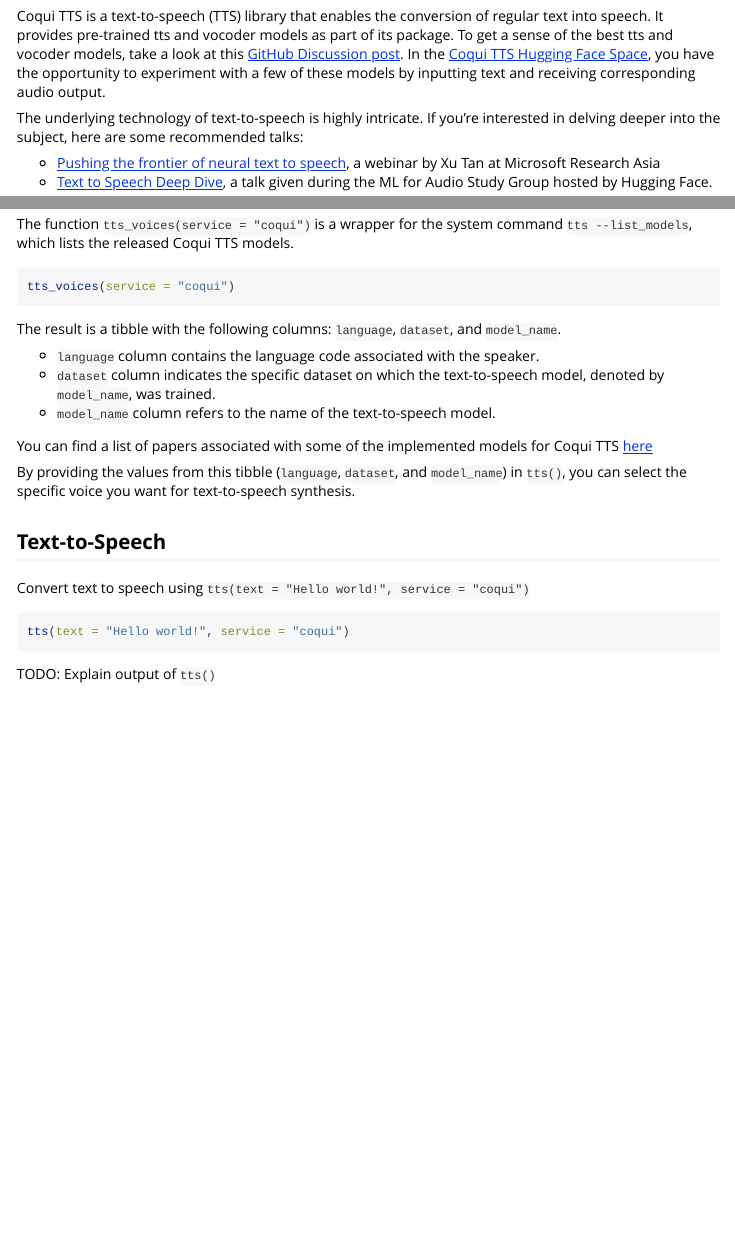
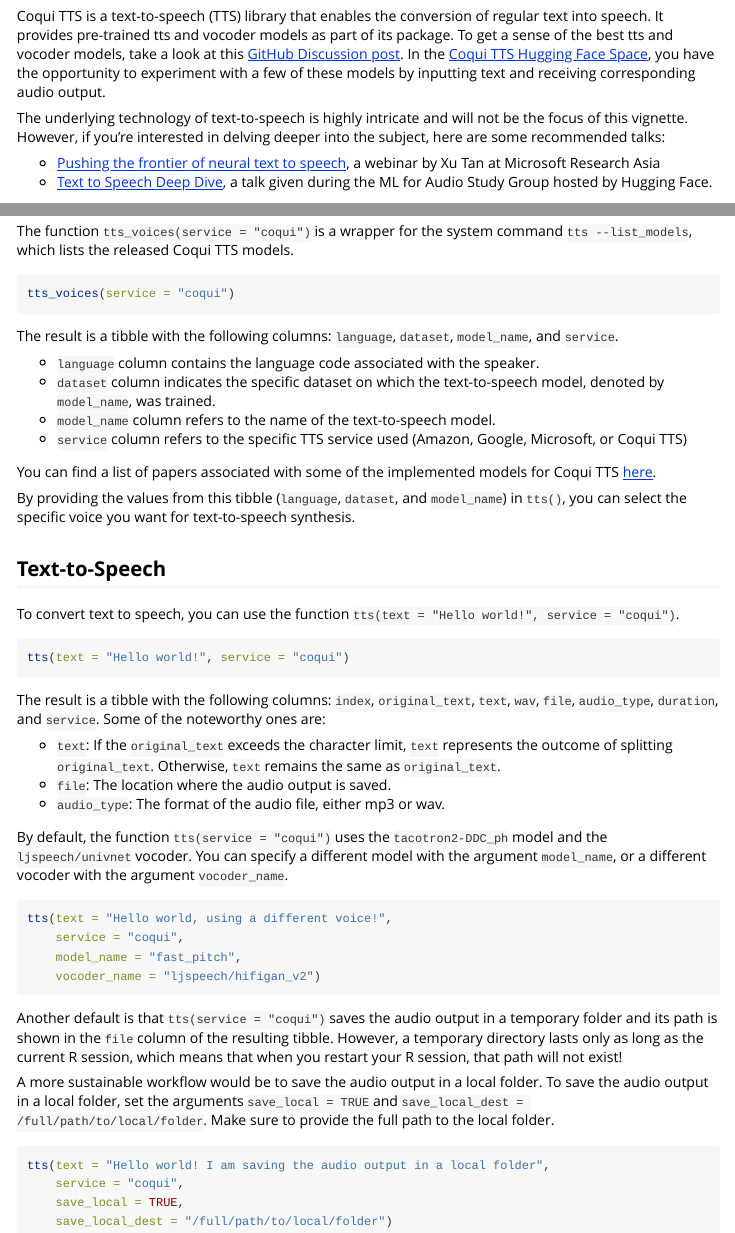
Before and after one commit to jhudsl/text2speech, an R Markdown document (vignettes/coqui-tts.Rmd): the page in a window 1100 px wide, from 190 px down, and a second part further down, joined at a grey line. Rendered offline with R 4.5, knitr and Pandoc, with nearby package versions.

Commit message:
Finalize Coqui vignette

````diff
--- a/vignettes/coqui-tts.Rmd
+++ b/vignettes/coqui-tts.Rmd
@@ -23,7 +23,7 @@
 Coqui TTS is a text-to-speech (TTS) library that enables the conversion of regular text into speech. It provides pre-trained tts and vocoder models as part of its package. To get a sense of the best tts and vocoder models, take a look at this [GitHub Discussion post](https://github.com/coqui-ai/TTS/discussions/1891). In the [Coqui TTS Hugging Face Space](https://huggingface.co/spaces/coqui/CoquiTTS), you have the opportunity to experiment with a few of these models by inputting text and receiving corresponding audio output.
 
 
-The underlying technology of text-to-speech is highly intricate. If you're interested in delving deeper into the subject, here are some recommended talks:
+The underlying technology of text-to-speech is highly intricate and will not be the focus of this vignette. However, if you're interested in delving deeper into the subject, here are some recommended talks:
 
 - [Pushing the frontier of neural text to speech](https://youtu.be/MA8PCvmr8B0), a webinar by Xu Tan at Microsoft Research Asia
 - [Text to Speech Deep Dive](https://www.youtube.com/watch?v=aLBedWj-5CQ), a talk given during the ML for Audio Study Group hosted by Hugging Face.
@@ -103,13 +103,14 @@
 tts_voices(service = "coqui")
 ```
 
-The result is a tibble with the following columns: `language`, `dataset`, and `model_name`.
+The result is a tibble with the following columns: `language`, `dataset`, `model_name`, and `service`.
 
 - `language` column contains the language code associated with the speaker.
 - `dataset` column indicates the specific dataset on which the text-to-speech model, denoted by `model_name`, was trained.
 - `model_name` column refers to the name of the text-to-speech model.
+- `service` column refers to the specific TTS service used (Amazon, Google, Microsoft, or Coqui TTS)
 
-You can find a list of papers associated with some of the implemented models for Coqui TTS [here](https://github.com/coqui-ai/TTS#implemented-models)
+You can find a list of papers associated with some of the implemented models for Coqui TTS [here](https://github.com/coqui-ai/TTS#implemented-models).
 
 By providing the values from this tibble (`language`, `dataset`, and `model_name`) in `tts()`, you can select the specific voice you want for text-to-speech synthesis.
 
@@ -117,10 +118,35 @@
 
 ## Text-to-Speech
 
-Convert text to speech using `tts(text = "Hello world!", service = "coqui")`
+To convert text to speech, you can use the function `tts(text = "Hello world!", service = "coqui")`.
 
 ```{r, eval = FALSE}
 tts(text = "Hello world!", service = "coqui")
 ```
 
-TODO: Explain output of `tts()`
+The result is a tibble with the following columns: `index`, `original_text`, `text`, `wav`, `file`, `audio_type`, `duration`, and `service`. Some of the noteworthy ones are:
+
+- `text`: If the `original_text` exceeds the character limit, `text` represents the outcome of splitting `original_text`. Otherwise, `text` remains the same as `original_text`.
+- `file`: The location where the audio output is saved.
+- `audio_type`: The format of the audio file, either mp3 or wav.
+
+
+By default, the function `tts(service = "coqui")` uses the `tacotron2-DDC_ph` model and the `ljspeech/univnet` vocoder. You can specify a different model with the argument `model_name`, or a different vocoder with the argument `vocoder_name`.
+
+```{r, eval = FALSE}
+tts(text = "Hello world, using a different voice!",
+    service = "coqui",
+    model_name = "fast_pitch",
+    vocoder_name = "ljspeech/hifigan_v2")
+```
+
+Another default is that `tts(service = "coqui")` saves the audio output in a temporary folder and its path is shown in the `file` column of the resulting tibble. However, a temporary directory lasts only as long as the current R session, which means that when you restart your R session, that path will not exist!
+
+A more sustainable workflow would be to save the audio output in a local folder. To save the audio output in a local folder, set the arguments `save_local = TRUE` and `save_local_dest = /full/path/to/local/folder`. Make sure to provide the full path to the local folder.
+
+```{r, eval = FALSE}
+tts(text = "Hello world! I am saving the audio output in a local folder",
+    service = "coqui",
+    save_local = TRUE,
+    save_local_dest = "/full/path/to/local/folder")
+```
````
Also changed, not shown: R/tts.R (+1 -1 lines), vignettes/coqui-tts.Rmd (2 more changed lines).
